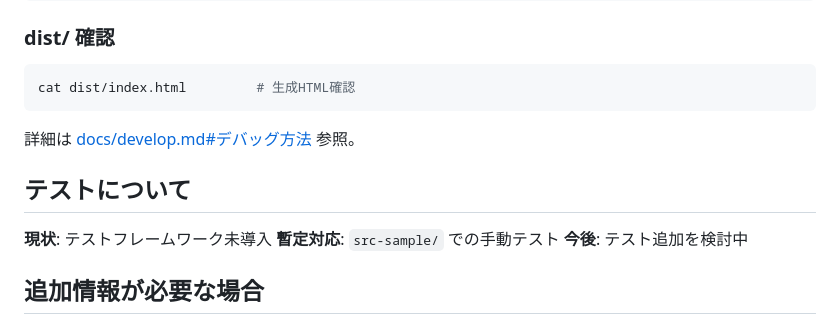
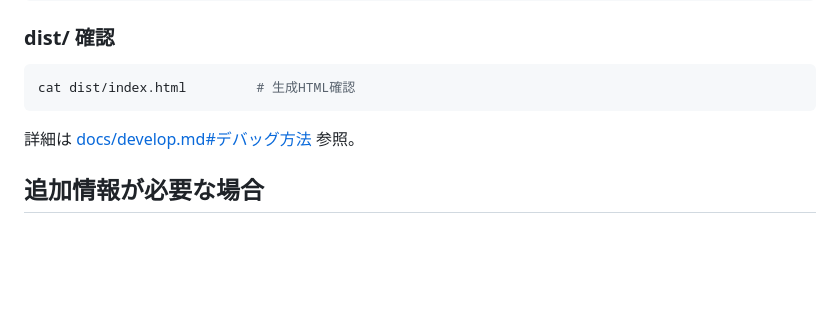
Before and after one commit to amashigeseiji/tenjuu99-blog, a Markdown page: CLAUDE.md, the part around the change. GitHub-like rendering; blank space fills up the shorter version.

```diff
--- a/CLAUDE.md
+++ b/CLAUDE.md
@@ -100,12 +100,6 @@ cat dist/index.html         # 生成HTML確認
 
 詳細は [docs/develop.md#デバッグ方法](docs/develop.md#デバッグ方法) 参照。
 
-## テストについて
-
-**現状**: テストフレームワーク未導入
-**暫定対応**: `src-sample/` での手動テスト
-**今後**: テスト追加を検討中
-
 ## 追加情報が必要な場合
 
 - **完全な仕様**: [docs/spec.md](docs/spec.md)
```
Also changed, not shown: docs/develop.md (+24 -3 lines).
